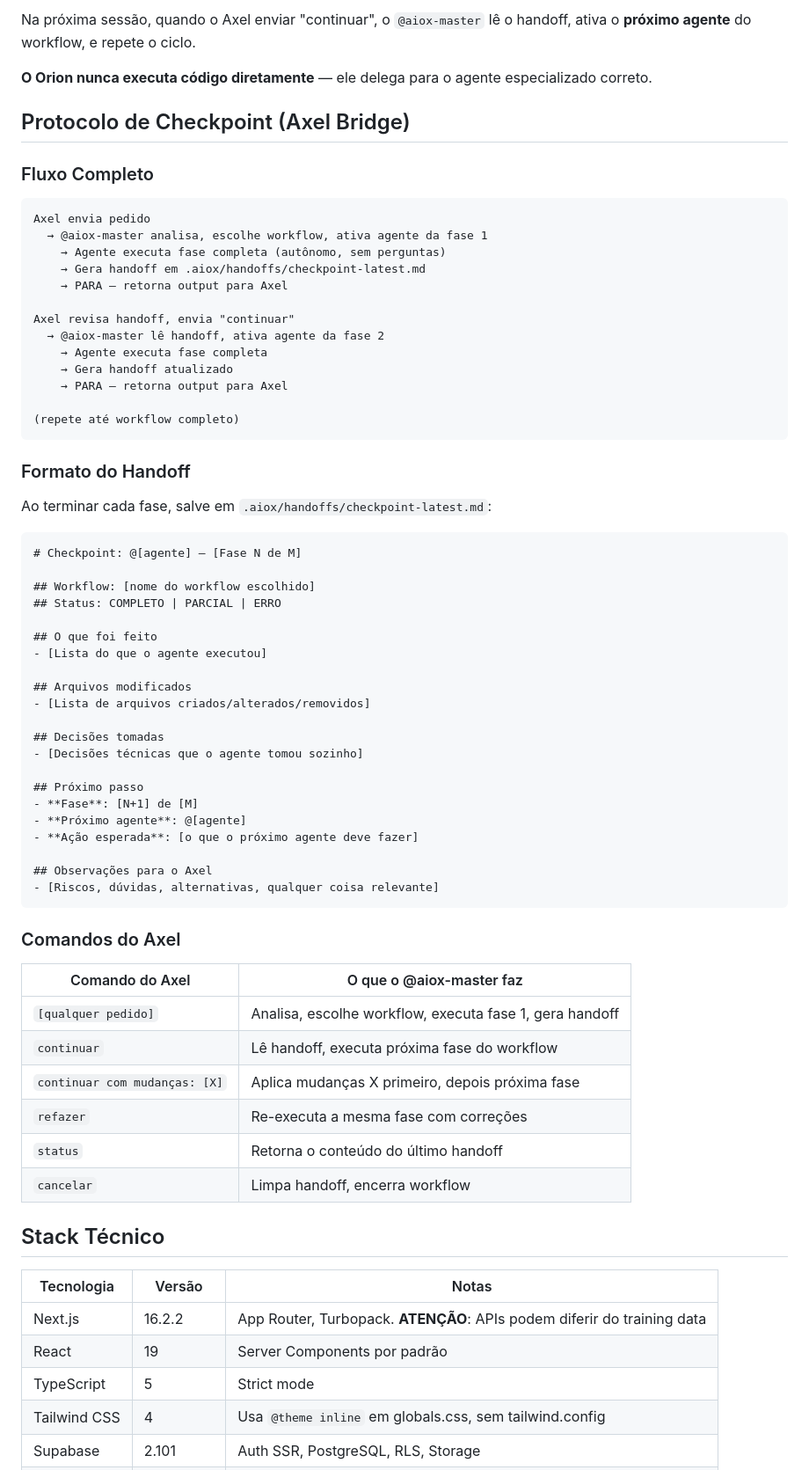
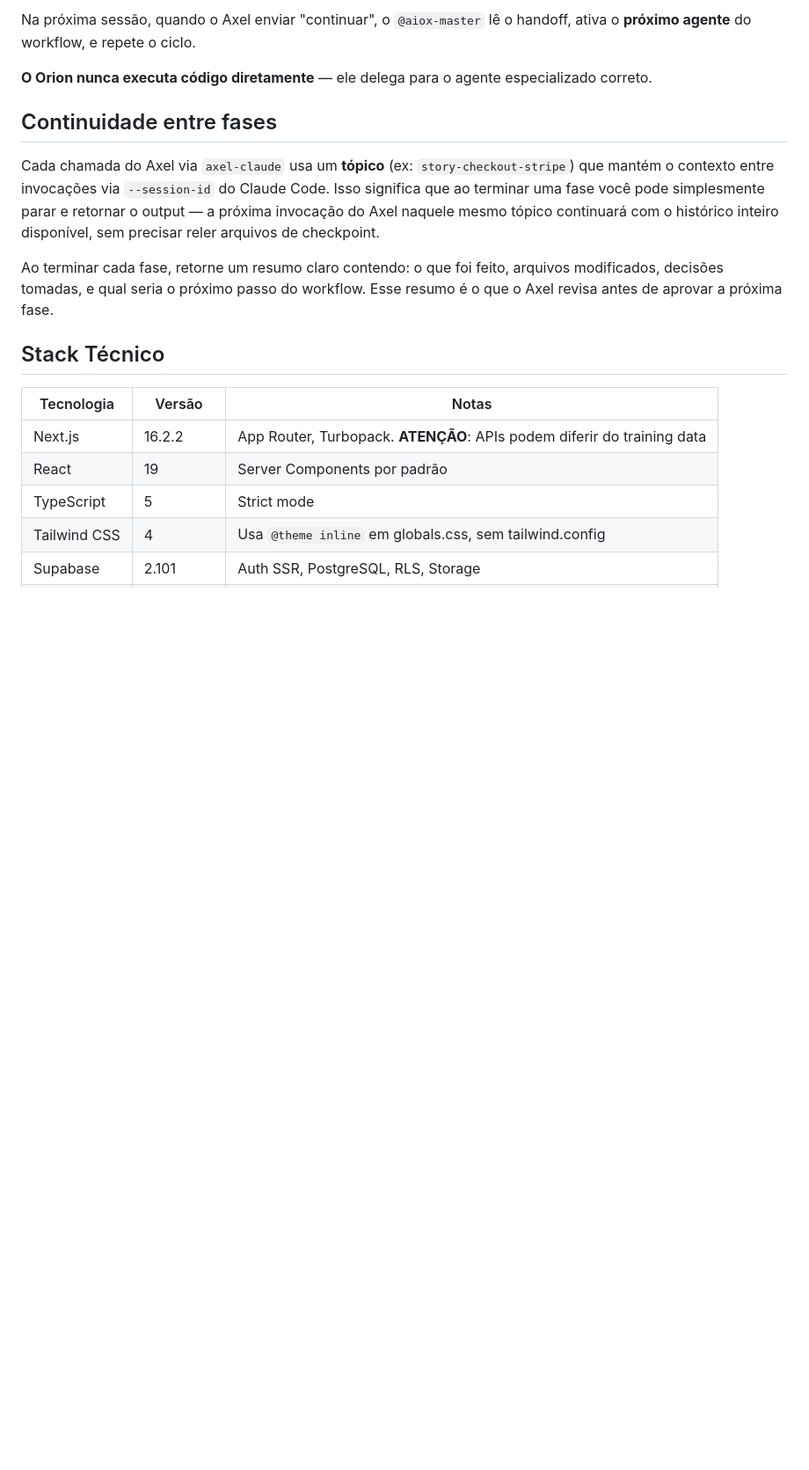
Before and after one commit to israelanijar-bot/agentskills, a Markdown page: CLAUDE.md, the part around one of its changes. Shown at 88% size. GitHub-like rendering; blank space fills up the shorter version.

````diff
--- a/CLAUDE.md
+++ b/CLAUDE.md
@@ -28,64 +28,11 @@ Na próxima sessão, quando o Axel enviar "continuar", o `@aiox-master` lê o ha
 
 **O Orion nunca executa código diretamente** — ele delega para o agente especializado correto.
 
-## Protocolo de Checkpoint (Axel Bridge)
+## Continuidade entre fases
 
-### Fluxo Completo
+Cada chamada do Axel via `axel-claude` usa um **tópico** (ex: `story-checkout-stripe`) que mantém o contexto entre invocações via `--session-id` do Claude Code. Isso significa que ao terminar uma fase você pode simplesmente parar e retornar o output — a próxima invocação do Axel naquele mesmo tópico continuará com o histórico inteiro disponível, sem precisar reler arquivos de checkpoint.
 
-```
-Axel envia pedido
-  → @aiox-master analisa, escolhe workflow, ativa agente da fase 1
-    → Agente executa fase completa (autônomo, sem perguntas)
-    → Gera handoff em .aiox/handoffs/checkpoint-latest.md
-    → PARA — retorna output para Axel
-
-Axel revisa handoff, envia "continuar"
-  → @aiox-master lê handoff, ativa agente da fase 2
-    → Agente executa fase completa
-    → Gera handoff atualizado
-    → PARA — retorna output para Axel
-
-(repete até workflow completo)
-```
-
-### Formato do Handoff
-
-Ao terminar cada fase, salve em `.aiox/handoffs/checkpoint-latest.md`:
-
-```markdown
-# Checkpoint: @[agente] — [Fase N de M]
-
-## Workflow: [nome do workflow escolhido]
-## Status: COMPLETO | PARCIAL | ERRO
-
-## O que foi feito
-- [Lista do que o agente executou]
-
-## Arquivos modificados
-- [Lista de arquivos criados/alterados/removidos]
-
-## Decisões tomadas
-- [Decisões técnicas que o agente tomou sozinho]
-
-## Próximo passo
-- **Fase**: [N+1] de [M]
-- **Próximo agente**: @[agente]
-- **Ação esperada**: [o que o próximo agente deve fazer]
-
-## Observações para o Axel
-- [Riscos, dúvidas, alternativas, qualquer coisa relevante]
-```
-
-### Comandos do Axel
-
-| Comando do Axel | O que o @aiox-master faz |
-|----------------|--------------------------|
-| `[qualquer pedido]` | Analisa, escolhe workflow, executa fase 1, gera handoff |
-| `continuar` | Lê handoff, executa próxima fase do workflow |
-| `continuar com mudanças: [X]` | Aplica mudanças X primeiro, depois próxima fase |
-| `refazer` | Re-executa a mesma fase com correções |
-| `status` | Retorna o conteúdo do último handoff |
-| `cancelar` | Limpa handoff, encerra workflow |
+Ao terminar cada fase, retorne um resumo claro contendo: o que foi feito, arquivos modificados, decisões tomadas, e qual seria o próximo passo do workflow. Esse resumo é o que o Axel revisa antes de aprovar a próxima fase.
 
 ## Stack Técnico
 
````
Also changed, not shown: other parts of CLAUDE.md (+2 -2 lines), AGENTS.md (+7 -49 lines).
